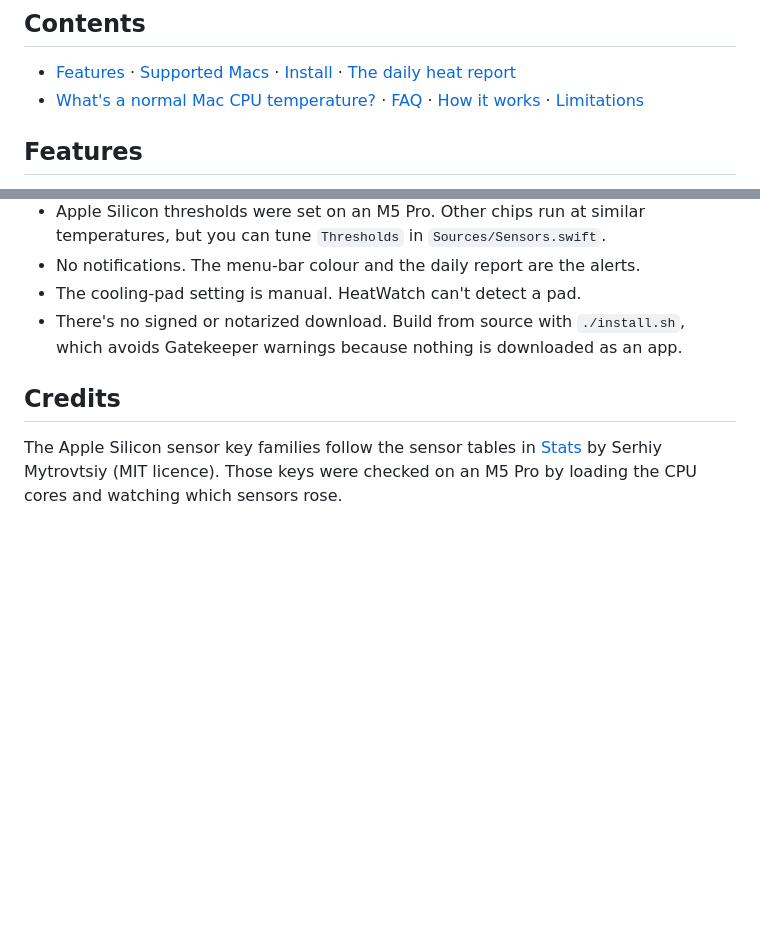
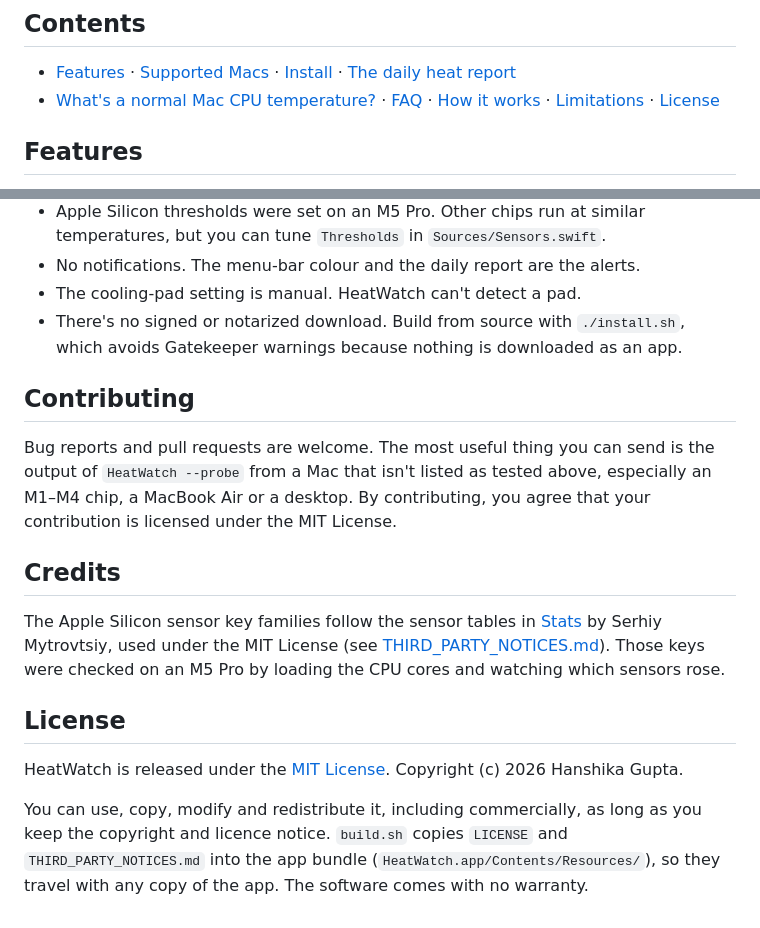
Before and after one commit to hanshika0292/heatwatch, a Markdown page: README.md, 2 parts joined by grey strips. Rendered like a GitHub page; blank space fills up the shorter version.

```diff
--- a/README.md
+++ b/README.md
@@ -20,7 +25,7 @@ macOS doesn't show CPU temperature or fan speed anywhere. HeatWatch puts them in
 ## Contents
 
 - [Features](#features) · [Supported Macs](#supported-macs) · [Install](#install) · [The daily heat report](#the-daily-heat-report)
-- [What's a normal Mac CPU temperature?](#whats-a-normal-mac-cpu-temperature) · [FAQ](#faq) · [How it works](#how-it-works) · [Limitations](#limitations)
+- [What's a normal Mac CPU temperature?](#whats-a-normal-mac-cpu-temperature) · [FAQ](#faq) · [How it works](#how-it-works) · [Limitations](#limitations) · [License](#license)
 
 ## Features
 
@@ -231,6 +236,16 @@ Built with Swift, AppKit and IOKit. There's no Xcode project, Swift package or d
 - The cooling-pad setting is manual. HeatWatch can't detect a pad.
 - There's no signed or notarized download. Build from source with `./install.sh`, which avoids Gatekeeper warnings because nothing is downloaded as an app.
 
+## Contributing
+
+Bug reports and pull requests are welcome. The most useful thing you can send is the output of `HeatWatch --probe` from a Mac that isn't listed as tested above, especially an M1–M4 chip, a MacBook Air or a desktop. By contributing, you agree that your contribution is licensed under the MIT License.
+
 ## Credits
 
-The Apple Silicon sensor key families follow the sensor tables in [Stats](https://github.com/exelban/stats) by Serhiy Mytrovtsiy (MIT licence). Those keys were checked on an M5 Pro by loading the CPU cores and watching which sensors rose.
+The Apple Silicon sensor key families follow the sensor tables in [Stats](https://github.com/exelban/stats) by Serhiy Mytrovtsiy, used under the MIT License (see [THIRD_PARTY_NOTICES.md](THIRD_PARTY_NOTICES.md)). Those keys were checked on an M5 Pro by loading the CPU cores and watching which sensors rose.
+
+## License
+
+HeatWatch is released under the [MIT License](LICENSE). Copyright (c) 2026 Hanshika Gupta.
+
+You can use, copy, modify and redistribute it, including commercially, as long as you keep the copyright and licence notice. `build.sh` copies `LICENSE` and `THIRD_PARTY_NOTICES.md` into the app bundle (`HeatWatch.app/Contents/Resources/`), so they travel with any copy of the app. The software comes with no warranty.
```
Also changed, not shown: other parts of README.md (+6 -1 lines), THIRD_PARTY_NOTICES.md (added, +41 -0 lines), docs/social-preview.png (added), 13 other files.
